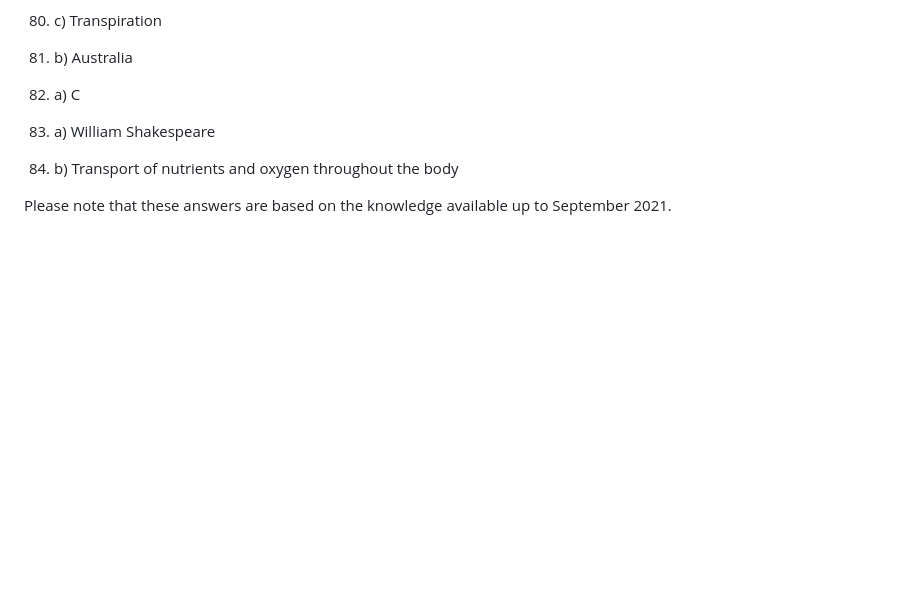
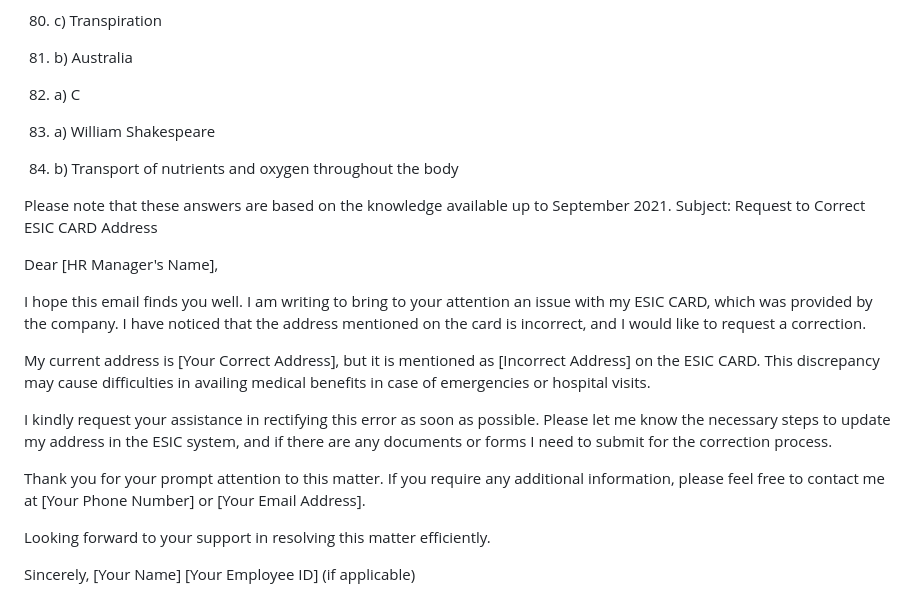
Before and after one commit to BiswajitjenaA/A-static-Product-Website, a Markdown page: README.md, the part around the change. Drawn GitHub-style; blank space fills up the shorter version.

```diff
--- a/README.md
+++ b/README.md
@@ -324,3 +324,20 @@ Sure, here are 50 multiple-choice top-level questions covering various topics:
 42. b) Transport of nutrients and oxygen throughout the body
 
 Please note that these answers are based on the knowledge available up to September 2021.
+Subject: Request to Correct ESIC CARD Address
+
+Dear [HR Manager's Name],
+
+I hope this email finds you well. I am writing to bring to your attention an issue with my ESIC CARD, which was provided by the company. I have noticed that the address mentioned on the card is incorrect, and I would like to request a correction.
+
+My current address is [Your Correct Address], but it is mentioned as [Incorrect Address] on the ESIC CARD. This discrepancy may cause difficulties in availing medical benefits in case of emergencies or hospital visits.
+
+I kindly request your assistance in rectifying this error as soon as possible. Please let me know the necessary steps to update my address in the ESIC system, and if there are any documents or forms I need to submit for the correction process.
+
+Thank you for your prompt attention to this matter. If you require any additional information, please feel free to contact me at [Your Phone Number] or [Your Email Address].
+
+Looking forward to your support in resolving this matter efficiently.
+
+Sincerely,
+[Your Name]
+[Your Employee ID] (if applicable)
```
